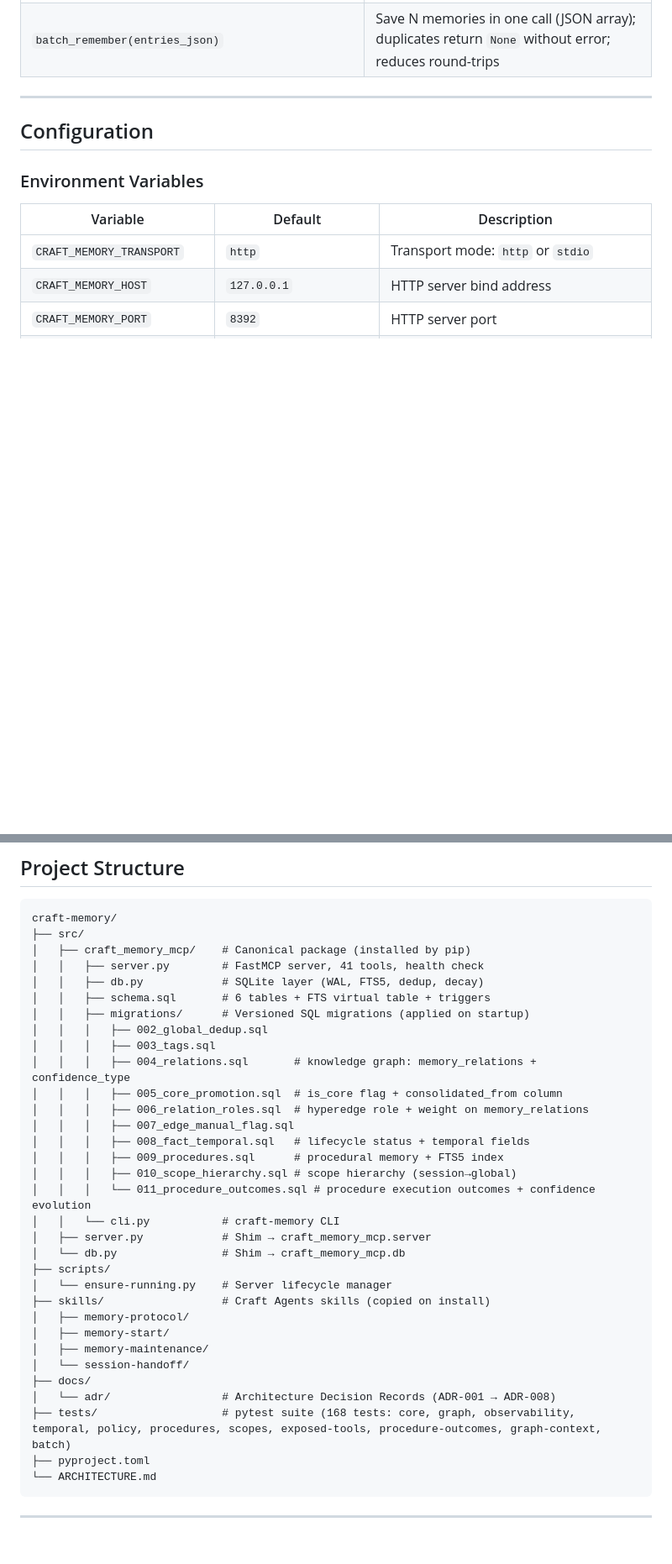
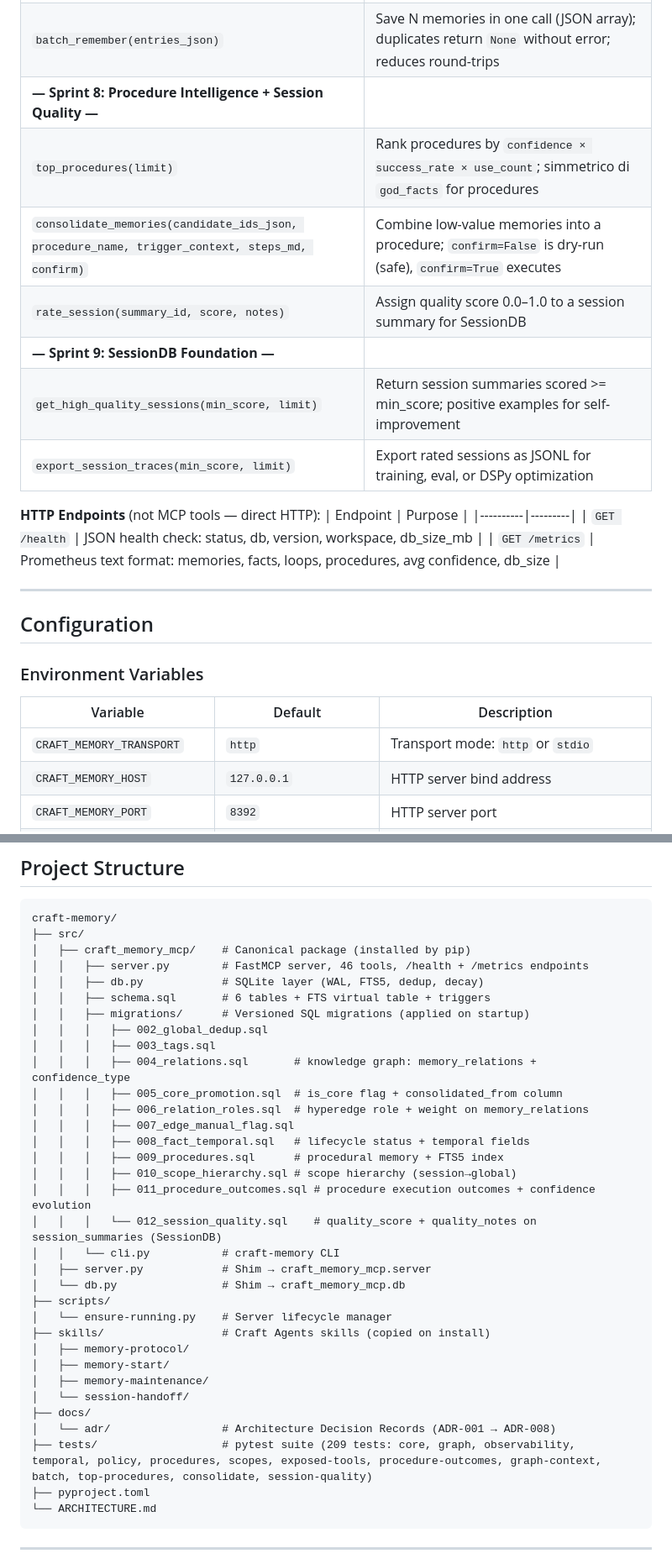
Before and after one commit to matrixNeo76/craft-memory, a Markdown page: README.md, 2 parts joined by grey strips. Shown at 84% size. GitHub-like rendering; blank space fills up the shorter version.

````diff
--- a/README.md
+++ b/README.md
@@ -192,6 +197,19 @@ Everything else — graph relationships, procedure tracking, multi-hop context,
 | **— Sprint 7: Graph Context + Batch Ops —** | |
 | `get_graph_context(memory_id, depth)` | BFS multi-hop traversal: return center memory + neighbors up to N hops with edges and `depth_map` |
 | `batch_remember(entries_json)` | Save N memories in one call (JSON array); duplicates return `None` without error; reduces round-trips |
+| **— Sprint 8: Procedure Intelligence + Session Quality —** | |
+| `top_procedures(limit)` | Rank procedures by `confidence × success_rate × use_count`; simmetrico di `god_facts` for procedures |
+| `consolidate_memories(candidate_ids_json, procedure_name, trigger_context, steps_md, confirm)` | Combine low-value memories into a procedure; `confirm=False` is dry-run (safe), `confirm=True` executes |
+| `rate_session(summary_id, score, notes)` | Assign quality score 0.0–1.0 to a session summary for SessionDB |
+| **— Sprint 9: SessionDB Foundation —** | |
+| `get_high_quality_sessions(min_score, limit)` | Return session summaries scored >= min_score; positive examples for self-improvement |
+| `export_session_traces(min_score, limit)` | Export rated sessions as JSONL for training, eval, or DSPy optimization |
+
+**HTTP Endpoints** (not MCP tools — direct HTTP):
+| Endpoint | Purpose |
+|----------|---------|
+| `GET /health` | JSON health check: status, db, version, workspace, db_size_mb |
+| `GET /metrics` | Prometheus text format: memories, facts, loops, procedures, avg confidence, db_size |
 
 ---
 
@@ -276,7 +294,7 @@ craft-memory install --workspace PATH   # Install source into a workspace
 craft-memory/
 ├── src/
 │   ├── craft_memory_mcp/    # Canonical package (installed by pip)
-│   │   ├── server.py        # FastMCP server, 41 tools, health check
+│   │   ├── server.py        # FastMCP server, 46 tools, /health + /metrics endpoints
 │   │   ├── db.py            # SQLite layer (WAL, FTS5, dedup, decay)
 │   │   ├── schema.sql       # 6 tables + FTS virtual table + triggers
 │   │   ├── migrations/      # Versioned SQL migrations (applied on startup)
@@ -289,7 +307,8 @@ craft-memory/
 │   │   │   ├── 008_fact_temporal.sql   # lifecycle status + temporal fields
 │   │   │   ├── 009_procedures.sql      # procedural memory + FTS5 index
 │   │   │   ├── 010_scope_hierarchy.sql # scope hierarchy (session→global)
-│   │   │   └── 011_procedure_outcomes.sql # procedure execution outcomes + confidence evolution
+│   │   │   ├── 011_procedure_outcomes.sql # procedure execution outcomes + confidence evolution
+│   │   │   └── 012_session_quality.sql    # quality_score + quality_notes on session_summaries (SessionDB)
 │   │   └── cli.py           # craft-memory CLI
 │   ├── server.py            # Shim → craft_memory_mcp.server
 │   └── db.py                # Shim → craft_memory_mcp.db
@@ -302,7 +321,7 @@ craft-memory/
 │   └── session-handoff/
 ├── docs/
 │   └── adr/                 # Architecture Decision Records (ADR-001 → ADR-008)
-├── tests/                   # pytest suite (168 tests: core, graph, observability, temporal, policy, procedures, scopes, exposed-tools, procedure-outcomes, graph-context, batch)
+├── tests/                   # pytest suite (209 tests: core, graph, observability, temporal, policy, procedures, scopes, exposed-tools, procedure-outcomes, graph-context, batch, top-procedures, consolidate, session-quality)
 ├── pyproject.toml
 └── ARCHITECTURE.md
 ```
````
Also changed, not shown: other parts of README.md (+5 -0 lines), ARCHITECTURE.md (+25 -2 lines).
